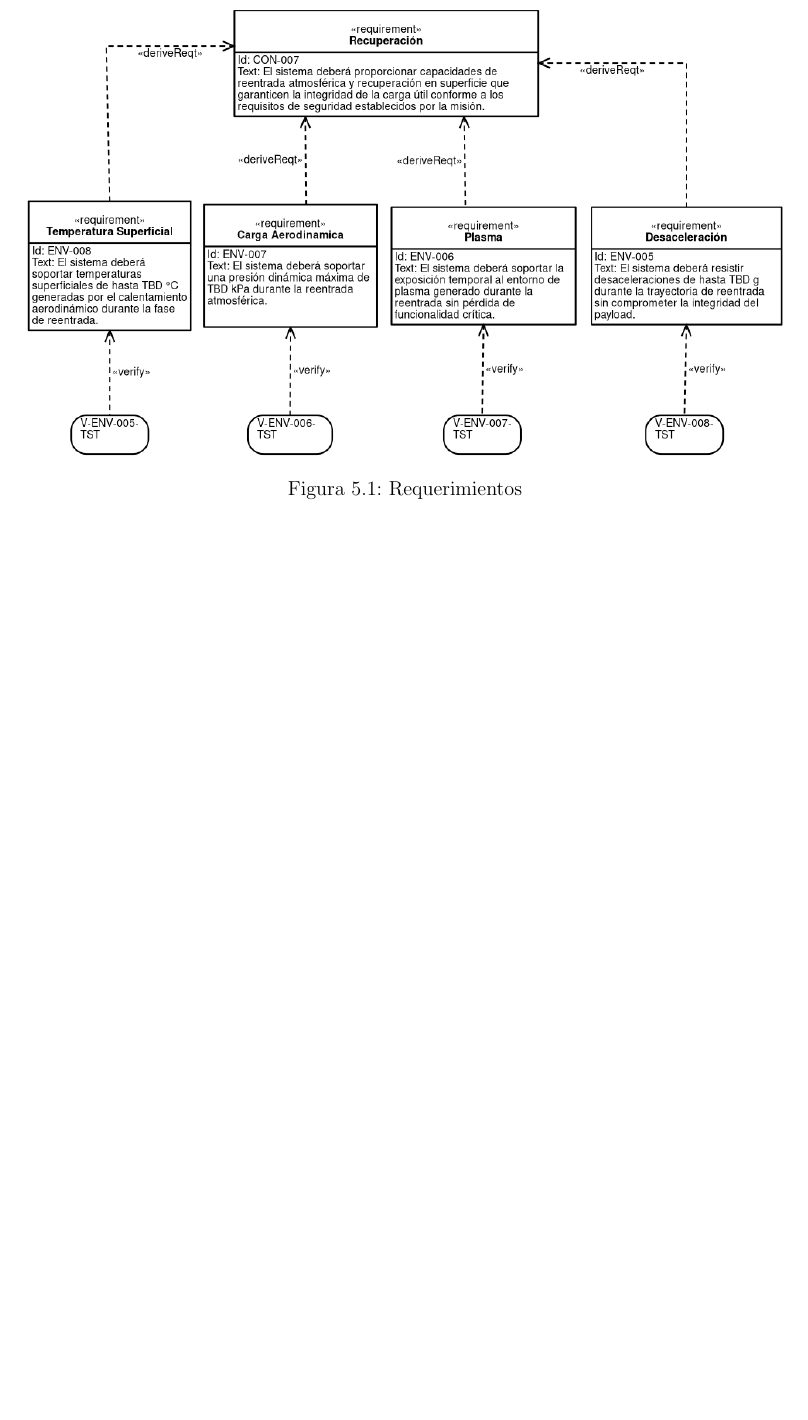
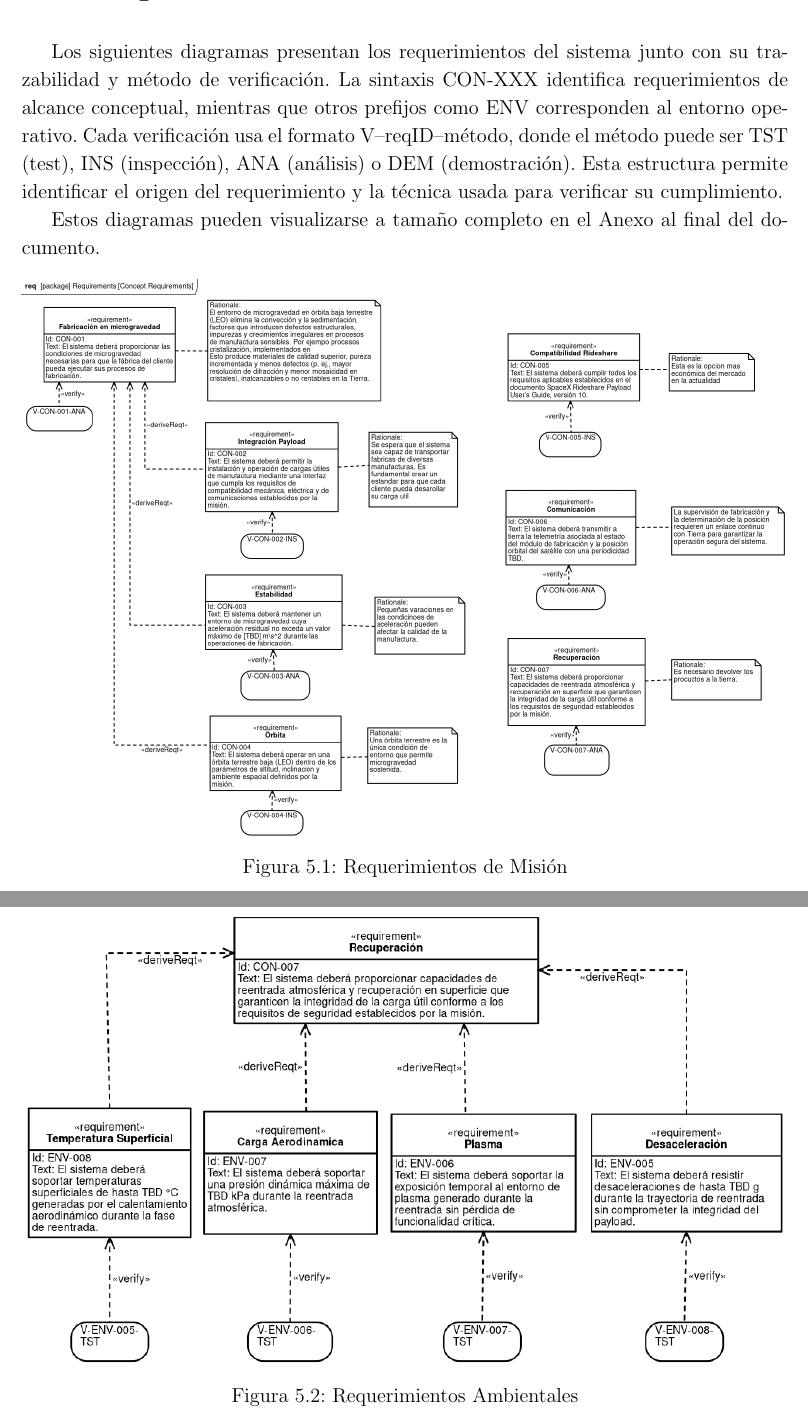
Before and after one commit to Corte0/USP, a LaTeX thesis (MCR/main.tex): part of page 20 of 26 before the commit and two parts of pages 19 and 20 of 26 after it, the two joined at a grey line, cut at the place of the change, the shorter picture padded with empty space. Compiled offline with pdfLaTeX.

Commit message:
Agrega intro de requerimientos y epigrafes

```diff
--- a/MCR/main.tex
+++ b/MCR/main.tex
@@ -401,15 +401,23 @@ Temperaturas superficiales de \textbf{1.000°C a 5.000°C}. \\
 \end{enumerate}
 
 \chapter{Requerimientos de la Misión}
+Los siguientes diagramas presentan los requerimientos del sistema junto con su trazabilidad y método de verificación. La sintaxis
+CON-XXX identifica requerimientos de alcance conceptual, mientras que otros prefijos como ENV corresponden al entorno
+operativo. Cada verificación usa el formato V–reqID–método, donde el método puede ser TST (test), INS (inspección),
+ANA (análisis) o DEM (demostración). Esta estructura permite identificar el origen del requerimiento y la técnica usada
+para verificar su cumplimiento.
+
+Estos diagramas pueden visualizarse a tamaño completo en el \hyperref[chapter:anexo]{Anexo} al final del documento.
 
 \begin{figure}[H]
     \centering
     \includegraphics[width=\textwidth]{Imagenes/1. Concept Level/Requirements/Concept_Requirements.png}
+    \caption{Requerimientos de Misión}
 \end{figure}
 \begin{figure}[H]
     \centering
     \includegraphics[width=\textwidth]{Imagenes/1. Concept Level/Requirements/Environment_Requirements.png}
-    \caption{Requerimientos}
+    \caption{Requerimientos Ambientales}
     \label{fig:Requerimientos}
 \end{figure}
 
```
